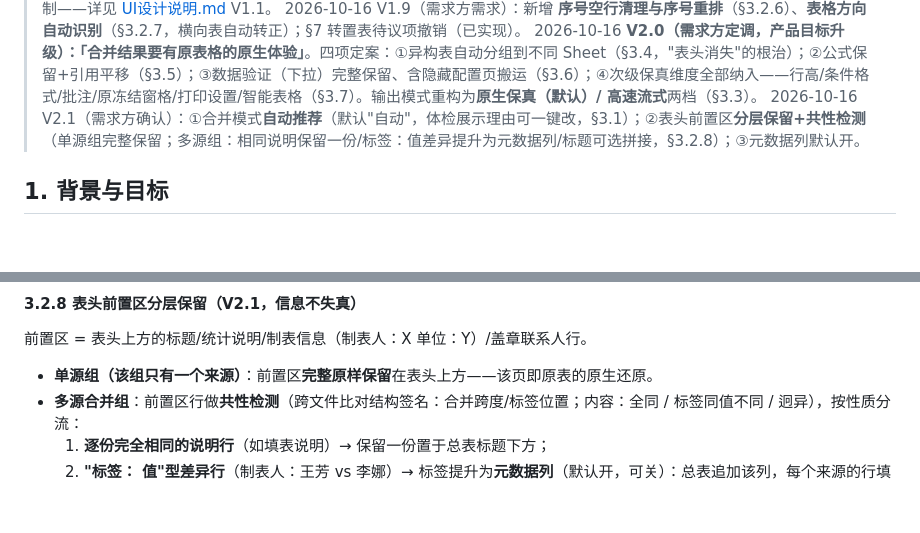
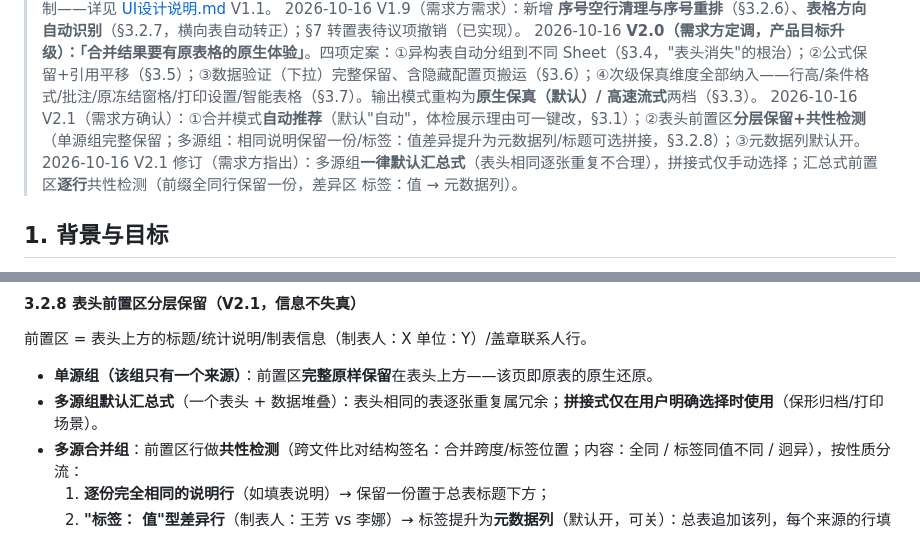
Before and after one commit to inspiration233/inspiration-, a Markdown page: 需求说明.md, 2 parts joined by grey strips. Rendered like a GitHub page; blank space fills up the shorter version.

Commit message:
docs: V2.1修订 — 多源组默认汇总式/拼接仅手动; 前置区逐行共性+元数据列

```diff
--- a/需求说明.md
+++ b/需求说明.md
@@ -11,6 +11,7 @@
 > 2026-10-16 V1.9（需求方需求）：新增 **序号空行清理与序号重排**（§3.2.6）、**表格方向自动识别**（§3.2.7，横向表自动转正）；§7 转置表待议项撤销（已实现）。
 > 2026-10-16 **V2.0（需求方定调，产品目标升级）：「合并结果要有原表格的原生体验」**。四项定案：①异构表自动分组到不同 Sheet（§3.4，"表头消失"的根治）；②公式保留+引用平移（§3.5）；③数据验证（下拉）完整保留、含隐藏配置页搬运（§3.6）；④次级保真维度全部纳入——行高/条件格式/批注/原冻结窗格/打印设置/智能表格（§3.7）。输出模式重构为**原生保真（默认）/ 高速流式**两档（§3.3）。
 > 2026-10-16 V2.1（需求方确认）：①合并模式**自动推荐**（默认"自动"，体检展示理由可一键改，§3.1）；②表头前置区**分层保留+共性检测**（单源组完整保留；多源组：相同说明保留一份/标签：值差异提升为元数据列/标题可选拼接，§3.2.8）；③元数据列默认开。
+> 2026-10-16 V2.1 修订（需求方指出）：多源组**一律默认汇总式**（表头相同逐张重复不合理），拼接式仅手动选择；汇总式前置区**逐行**共性检测（前缀全同行保留一份，差异区 标签：值 → 元数据列）。
 
 ## 1. 背景与目标
 
@@ -120,6 +121,7 @@
 前置区 = 表头上方的标题/统计说明/制表信息（制表人：X 单位：Y）/盖章联系人行。
 
 - **单源组（该组只有一个来源）**：前置区**完整原样保留**在表头上方——该页即原表的原生还原。
+- **多源组默认汇总式**（一个表头 + 数据堆叠）：表头相同的表逐张重复属冗余；**拼接式仅在用户明确选择时使用**（保形归档/打印场景）。
 - **多源合并组**：前置区行做**共性检测**（跨文件比对结构签名：合并跨度/标签位置；内容：全同 / 标签同值不同 / 迥异），按性质分流：
   1. **逐份完全相同的说明行**（如填表说明）→ 保留一份置于总表标题下方；
   2. **"标签： 值"型差异行**（制表人：王芳 vs 李娜）→ 标签提升为**元数据列**（默认开，可关）：总表追加该列，每个来源的行填本源值——与"来源"列同理，差异不丢失；
```
